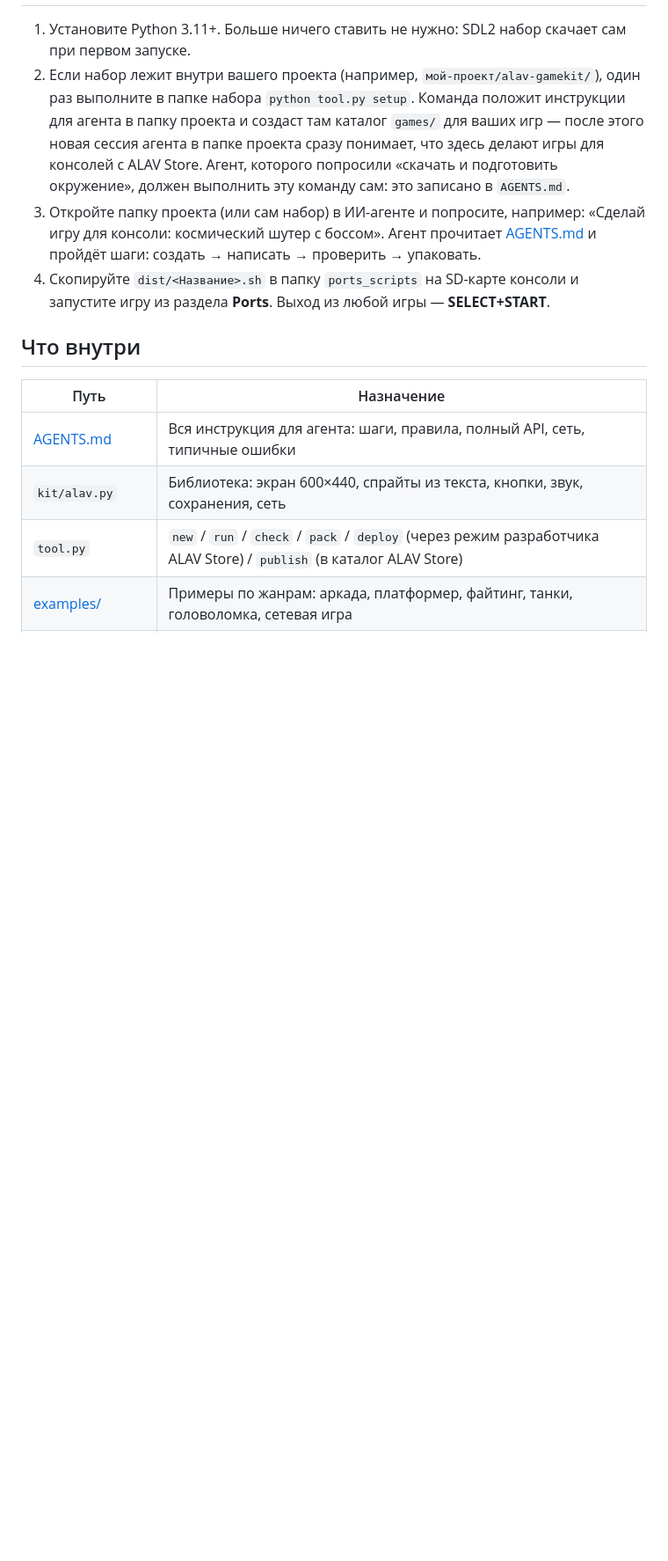
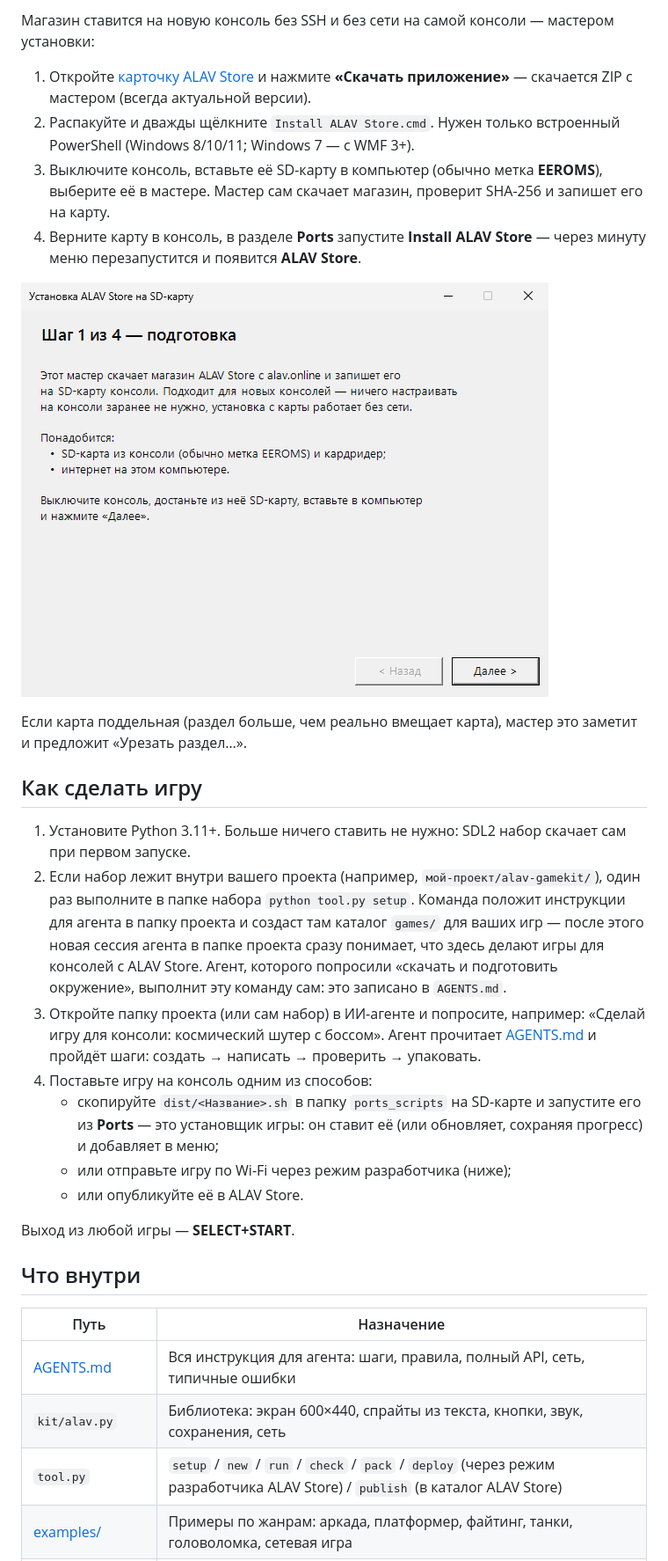
Before and after one commit to GebekovAS/alav-gamekit, a Markdown page: README.md, the part around one of its changes. Shown at 88% size. GitHub-like rendering; pictures changed too: docs/screenshots/setup-wizard.png (added); blank space fills up the shorter version.

```diff
--- a/README.md
+++ b/README.md
@@ -11,15 +45,37 @@ one tiny library, one check command, genre examples, one instruction file — [A
+Магазин ставится на новую консоль без SSH и без сети на самой консоли — мастером установки:
+
+1. Откройте [карточку ALAV Store](https://alav.online/apps/showcase?appId=e1cbd076-0ec2-48a6-92da-e4c0787219fc)
+   и нажмите **«Скачать приложение»** — скачается ZIP с мастером (всегда актуальной версии).
+2. Распакуйте и дважды щёлкните `Install ALAV Store.cmd`. Нужен только встроенный PowerShell
+   (Windows 8/10/11; Windows 7 — с WMF 3+).
+3. Выключите консоль, вставьте её SD-карту в компьютер (обычно метка **EEROMS**), выберите её в мастере.
+   Мастер сам скачает магазин, проверит SHA-256 и запишет его на карту.
+4. Верните карту в консоль, в разделе **Ports** запустите **Install ALAV Store** — через минуту
+   меню перезапустится и появится **ALAV Store**.
+
+![Мастер установки ALAV Store](docs/screenshots/setup-wizard.png)
+
+Если карта поддельная (раздел больше, чем реально вмещает карта), мастер это заметит и предложит
+«Урезать раздел…».
+
+## Как сделать игру
 
 1. Установите Python 3.11+. Больше ничего ставить не нужно: SDL2 набор скачает сам при первом запуске.
 2. Если набор лежит внутри вашего проекта (например, `мой-проект/alav-gamekit/`), один раз выполните в
    папке набора `python tool.py setup`. Команда положит инструкции для агента в папку проекта и создаст
    там каталог `games/` для ваших игр — после этого новая сессия агента в папке проекта сразу понимает,
-   что здесь делают игры для консолей с ALAV Store. Агент, которого попросили «скачать и подготовить окружение», должен
-   выполнить эту команду сам: это записано в `AGENTS.md`.
+   что здесь делают игры для консолей с ALAV Store. Агент, которого попросили «скачать и подготовить
+   окружение», выполнит эту команду сам: это записано в `AGENTS.md`.
 3. Откройте папку проекта (или сам набор) в ИИ-агенте и попросите, например:
    «Сделай игру для консоли: космический шутер с боссом».
    Агент прочитает [AGENTS.md](AGENTS.md) и пройдёт шаги: создать → написать → проверить → упаковать.
-4. Скопируйте `dist/<Название>.sh` в папку `ports_scripts` на SD-карте консоли и запустите
-   игру из раздела **Ports**. Выход из любой игры — **SELECT+START**.
+4. Поставьте игру на консоль одним из способов:
+   - скопируйте `dist/<Название>.sh` в папку `ports_scripts` на SD-карте и запустите его из **Ports** —
+     это установщик игры: он ставит её (или обновляет, сохраняя прогресс) и добавляет в меню;
+   - или отправьте игру по Wi-Fi через режим разработчика (ниже);
+   - или опубликуйте её в ALAV Store.
+
+Выход из любой игры — **SELECT+START**.
 
 ## Что внутри
 
@@ -27,7 +83,7 @@ one tiny library, one check command, genre examples, one instruction file — [A
 | --- | --- |
 | [AGENTS.md](AGENTS.md) | Вся инструкция для агента: шаги, правила, полный API, сеть, типичные ошибки |
 | `kit/alav.py` | Библиотека: экран 600×440, спрайты из текста, кнопки, звук, сохранения, сеть |
-| `tool.py` | `new` / `run` / `check` / `pack` / `deploy` (через режим разработчика ALAV Store) / `publish` (в каталог ALAV Store) |
+| `tool.py` | `setup` / `new` / `run` / `check` / `pack` / `deploy` (через режим разработчика ALAV Store) / `publish` (в каталог ALAV Store) |
 | [examples/](examples/README.md) | Примеры по жанрам: аркада, платформер, файтинг, танки, головоломка, сетевая игра |
 | `games/` | Сюда агент кладёт новые игры (после `setup` — каталог `games/` в папке проекта, вне набора) |
 | `.claude/skills/` | Скилы Claude Code: new-game, check-game, ship-game, network-game |
```
Also changed, not shown: other parts of README.md (+53 -19 lines), docs/screenshots/store-home.png (added), docs/screenshots/store-lobby.png (added), docs/screenshots/tanks-on-console.png (added).
